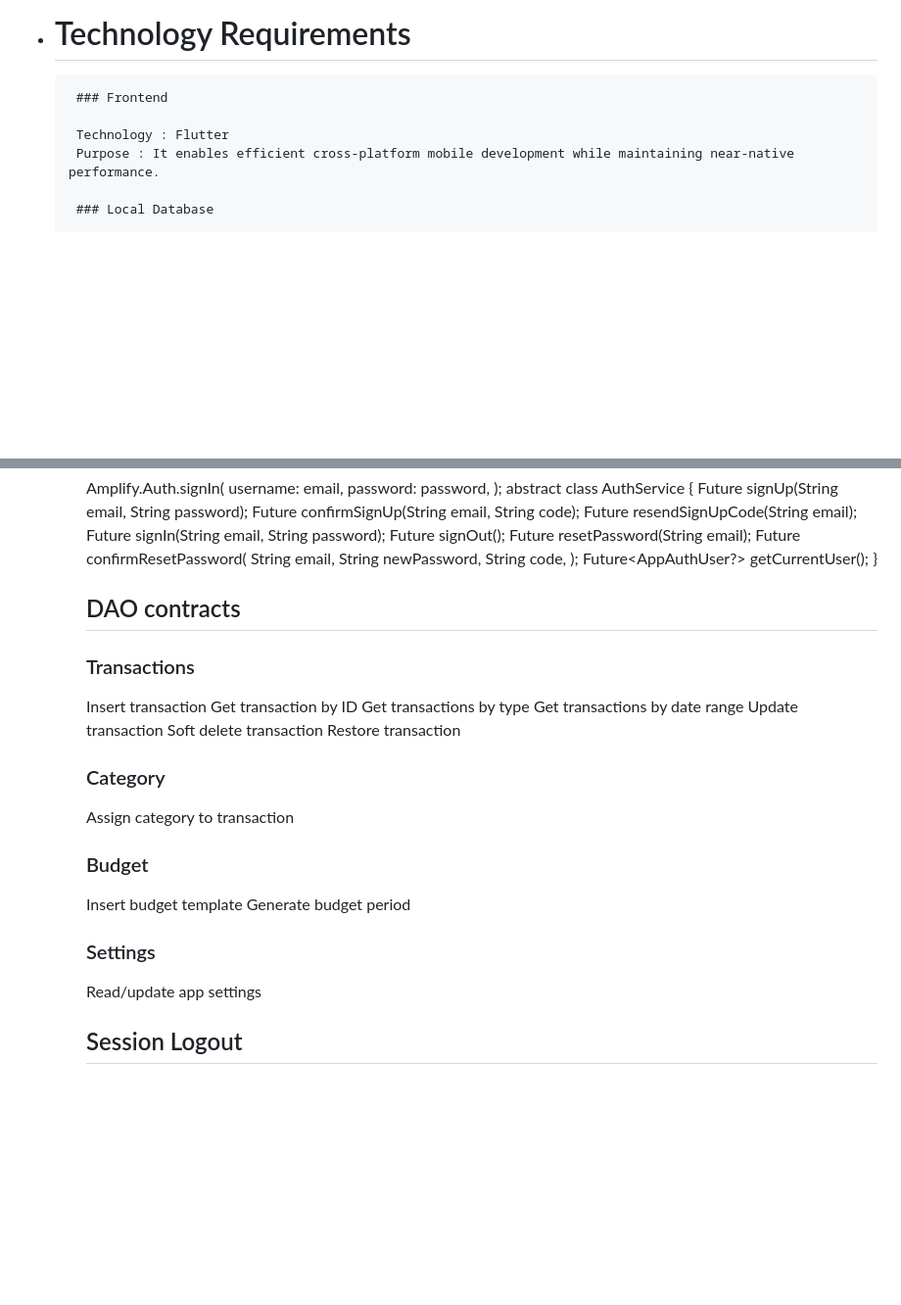
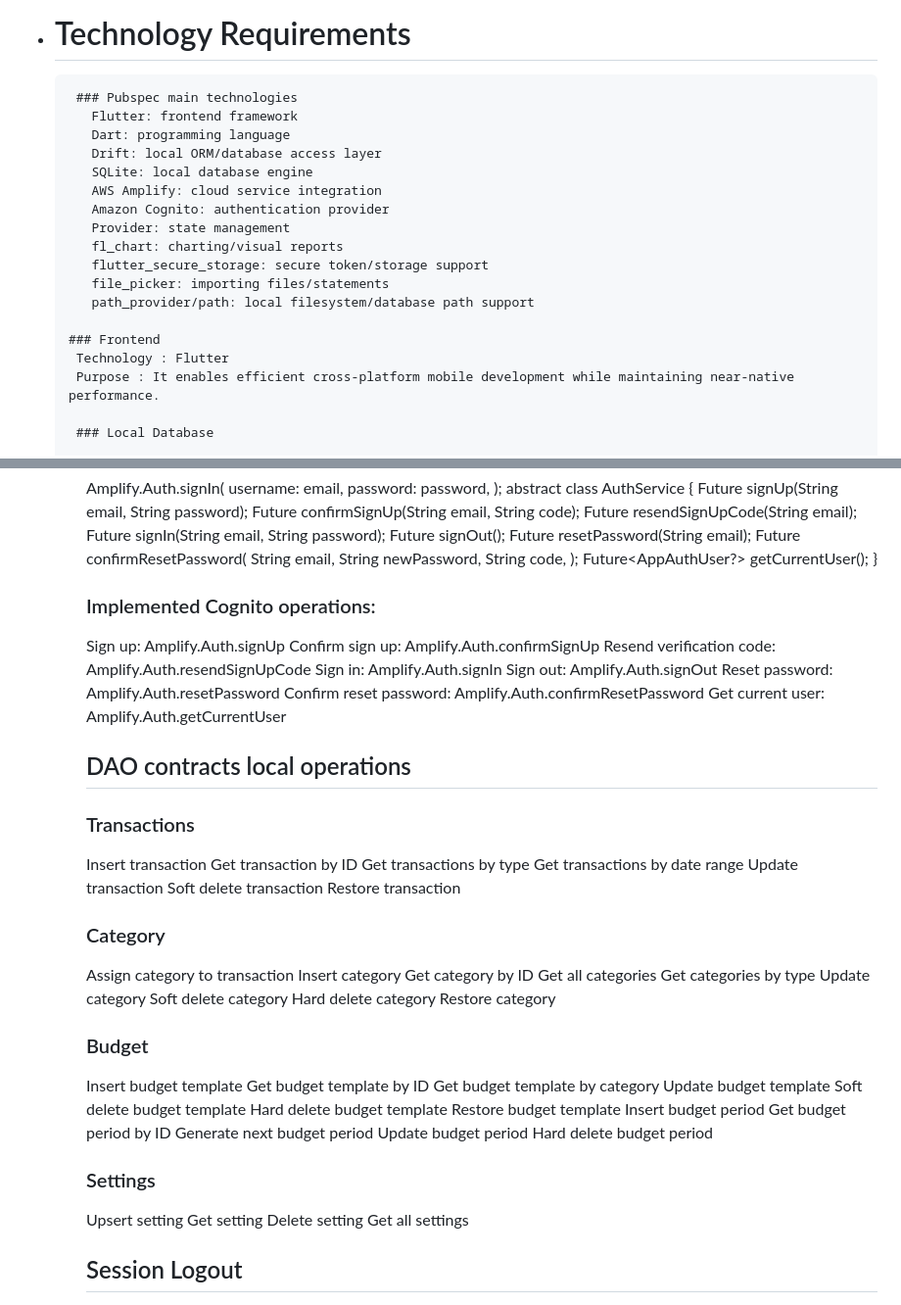
Before and after one commit to COS301-SE-2026/Mobile-Budgeting-App, a Markdown page: docs/SAS.md, 2 parts joined by grey strips. Shown at 98% size. GitHub-like rendering; blank space fills up the shorter version.

Commit message:
API contracts updated with local operations on db

```diff
--- a/docs/SAS.md
+++ b/docs/SAS.md
@@ -86,8 +111,20 @@
        - ## Mapping Quality Requirements to Architectural Decisions
 
 - # Technology Requirements
-       ### Frontend
+       ### Pubspec main technologies
+         Flutter: frontend framework
+         Dart: programming language
+         Drift: local ORM/database access layer
+         SQLite: local database engine
+         AWS Amplify: cloud service integration
+         Amazon Cognito: authentication provider
+         Provider: state management
+         fl_chart: charting/visual reports
+         flutter_secure_storage: secure token/storage support
+         file_picker: importing files/statements
+         path_provider/path: local filesystem/database path support
 
+      ### Frontend
        Technology : Flutter
        Purpose : It enables efficient cross-platform mobile development while maintaining near-native performance.
 
@@ -162,7 +199,16 @@
        );
       Future<AppAuthUser?> getCurrentUser();
       }
-      ## DAO contracts
+      ### Implemented Cognito operations:
+         Sign up: Amplify.Auth.signUp
+         Confirm sign up: Amplify.Auth.confirmSignUp
+         Resend verification code: Amplify.Auth.resendSignUpCode
+         Sign in: Amplify.Auth.signIn
+         Sign out: Amplify.Auth.signOut
+         Reset password: Amplify.Auth.resetPassword
+         Confirm reset password: Amplify.Auth.confirmResetPassword
+         Get current user: Amplify.Auth.getCurrentUser
+      ## DAO contracts local operations
          ### Transactions
          Insert transaction
          Get transaction by ID
@@ -173,11 +219,32 @@
          Restore transaction
          ### Category
          Assign category to transaction
+         Insert category
+         Get category by ID
+         Get all categories
+         Get categories by type
+         Update category
+         Soft delete category
+         Hard delete category
+         Restore category
          ### Budget
          Insert budget template
-         Generate budget period
+         Get budget template by ID
+         Get budget template by category
+         Update budget template
+         Soft delete budget template
+         Hard delete budget template
+         Restore budget template
+         Insert budget period
+         Get budget period by ID
+         Generate next budget period
+         Update budget period
+         Hard delete budget period
          ### Settings
-         Read/update app settings
+         Upsert setting
+         Get setting
+         Delete setting
+         Get all settings
       ## Session Logout
          Logout is done through the Profile page button, then through the app’s auth provider, then Cognito.
          final auth = context.read<AppAuthProvider>();
```
Also changed, not shown: other parts of docs/SAS.md (+46 -21 lines).
